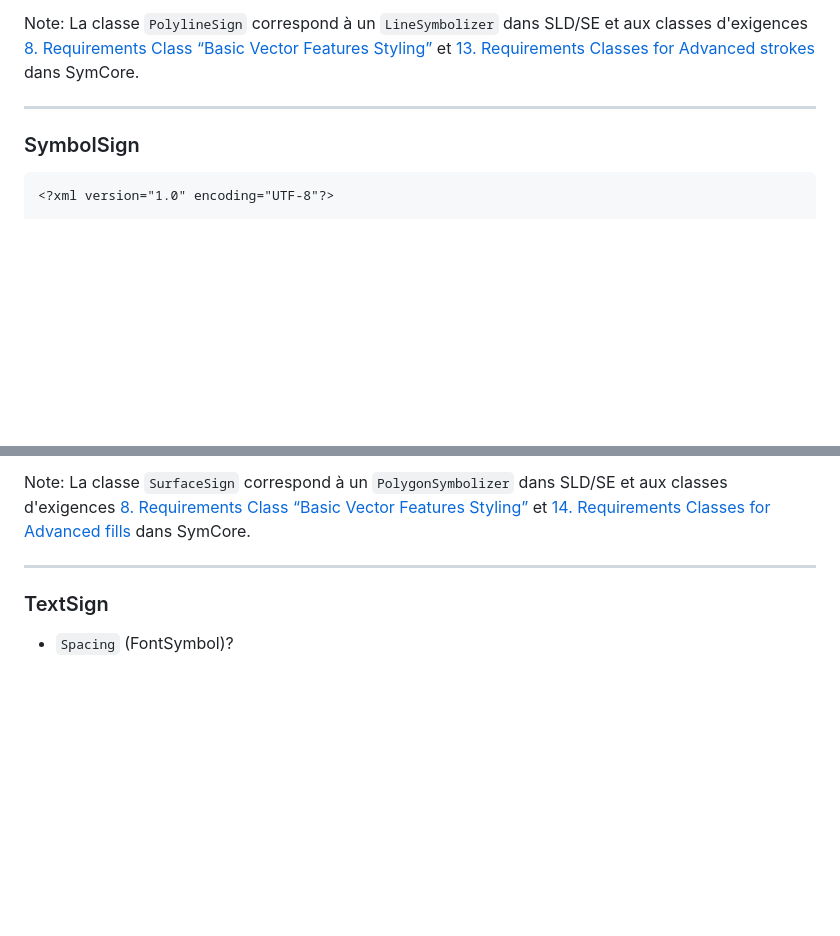
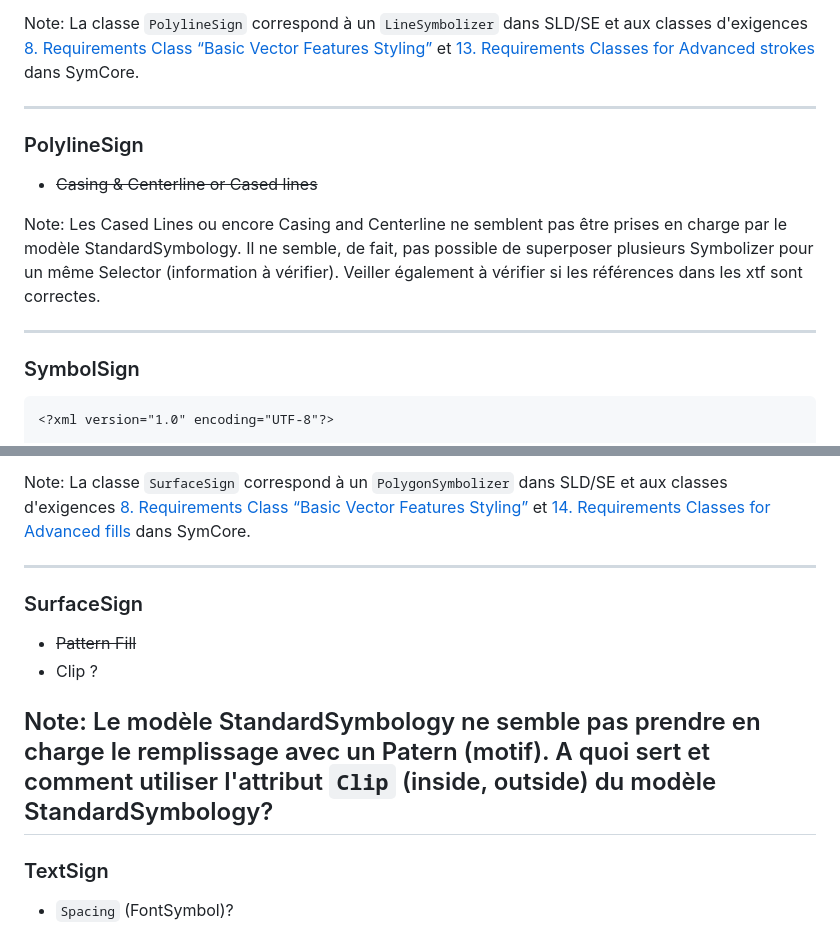
Before and after one commit to MediaComem/FGDM4GS, a Markdown page: slides.md, 2 parts joined by grey strips. GitHub-like rendering; blank space fills up the shorter version.

Commit message:
update slides

````diff
--- a/slides.md
+++ b/slides.md
@@ -796,6 +796,13 @@ Note: La classe `PolylineSign` permet de définir des styles de lignes. Dans l'e
 Note: La classe `PolylineSign` correspond à un `LineSymbolizer` dans SLD/SE et aux classes d'exigences [8. Requirements Class “Basic Vector Features Styling”](https://opengeospatial.github.io/ogcna-auto-review/18-067r4.html#toc23) et [13.  Requirements Classes for Advanced strokes](https://opengeospatial.github.io/ogcna-auto-review/18-067r4.html#toc38) dans SymCore.
 
 ----
+### PolylineSign
+
+- ~~Casing & Centerline or Cased lines~~
+
+Note: Les Cased Lines ou encore Casing and Centerline ne semblent pas être prises en charge par le modèle StandardSymbology. Il ne semble, de fait, pas possible de superposer plusieurs Symbolizer pour un même Selector (information à vérifier). Veiller également à vérifier si les références dans les xtf sont correctes.
+
+----
 ### SymbolSign
 
 ```xml
@@ -902,6 +909,14 @@ Note: La classe `SymbolSign` correspond à un `PointSymbolizer` dans SLD/SE et a
 
 Note: La classe `SurfaceSign` correspond à un `PolygonSymbolizer` dans SLD/SE et aux classes d'exigences [8. Requirements Class “Basic Vector Features Styling”](https://opengeospatial.github.io/ogcna-auto-review/18-067r4.html#toc23) et [14. Requirements Classes for Advanced fills](https://opengeospatial.github.io/ogcna-auto-review/18-067r4.html#toc43) dans SymCore.
 
+----
+### SurfaceSign
+
+- ~~Pattern Fill~~
+- Clip ?
+
+
+Note: Le modèle StandardSymbology ne semble pas prendre en charge le remplissage avec  un Patern (motif). A quoi sert et comment utiliser l'attribut `Clip` (inside, outside) du modèle StandardSymbology?
 ----
 ### TextSign
 
````
